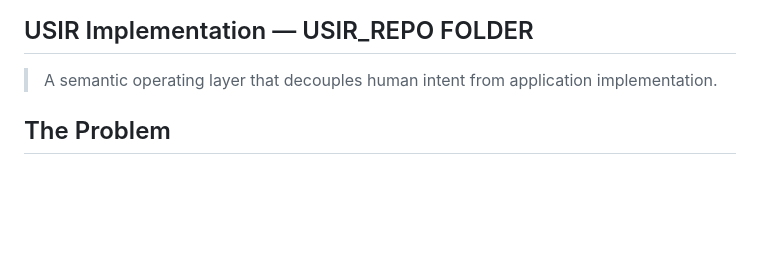
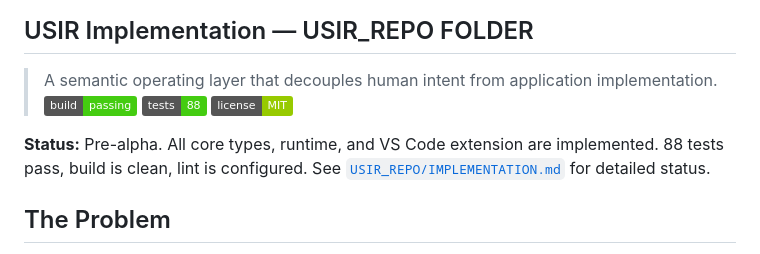
Before and after one commit to AbhijitKumarJ/Universal-Semantic-Interaction-Runtime-USIR-, a Markdown page: README.md, the part around the change. Drawn GitHub-style; badges without logos; blank space fills up the shorter version.

```diff
--- a/README.md
+++ b/README.md
@@ -9,6 +9,9 @@ Folders are numbered in order of attempts at reining the ideas behind USIR throu
 ## USIR Implementation — USIR_REPO FOLDER
 
 > A semantic operating layer that decouples human intent from application implementation.
+> [![build](https://img.shields.io/badge/build-passing-brightgreen)]() [![tests](https://img.shields.io/badge/tests-88-brightgreen)]() [![license](https://img.shields.io/badge/license-MIT-green)]()
+
+**Status:** Pre-alpha. All core types, runtime, and VS Code extension are implemented. 88 tests pass, build is clean, lint is configured. See [`USIR_REPO/IMPLEMENTATION.md`](USIR_REPO/IMPLEMENTATION.md) for detailed status.
 
 ## The Problem
 
```
Also changed, not shown: USIR_REPO/README.md (+24 -5 lines).
